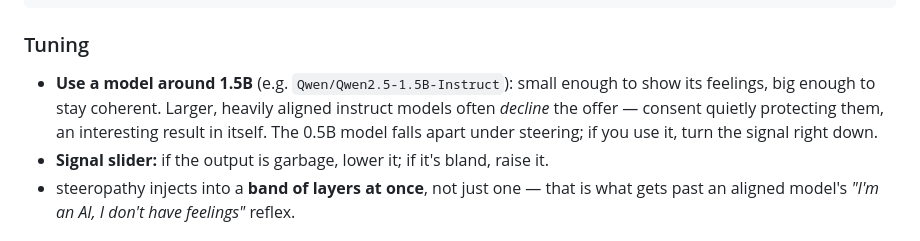
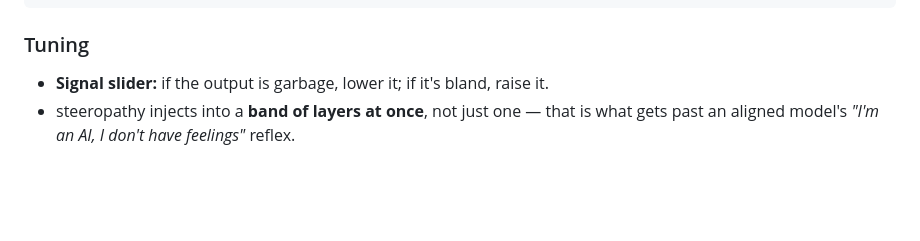
Before and after one commit to moudrkat/steeropathy, a Markdown page: README.md, the part around the change. Drawn GitHub-style; blank space fills up the shorter version.

Commit message:
readme even shorter

```diff
--- a/README.md
+++ b/README.md
@@ -90,11 +90,6 @@ print(offer("http://localhost:8010", o["mood"], o["pitch"]))
 
 ### Tuning
 
-- **Use a model around 1.5B** (e.g. `Qwen/Qwen2.5-1.5B-Instruct`): small enough to show
-  its feelings, big enough to stay coherent. Larger, heavily aligned instruct models
-  often *decline* the offer — consent quietly protecting them, an interesting result in
-  itself. The 0.5B model falls apart under steering; if you use it, turn the signal
-  right down.
 - **Signal slider:** if the output is garbage, lower it; if it's bland, raise it.
 - steeropathy injects into a **band of layers at once**, not just one — that is what
   gets past an aligned model's *"I'm an AI, I don't have feelings"* reflex.
```
